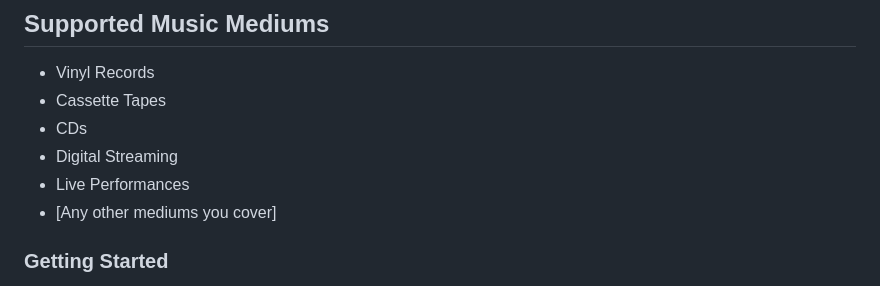
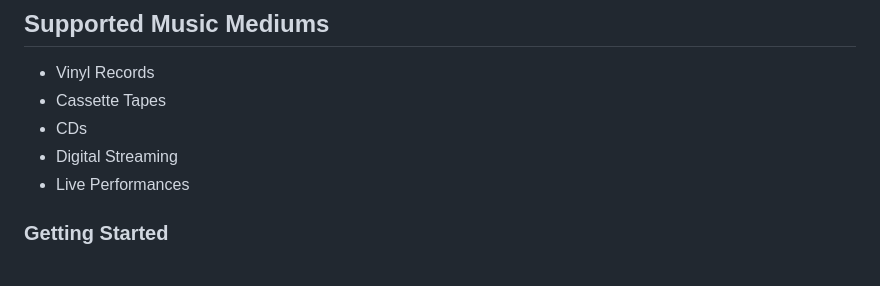
Before and after one commit to Coolafdood/music-physicals-project, a Markdown page: README.md, the part around the change. Rendered like a GitHub page.

```diff
--- a/README.md
+++ b/README.md
@@ -38,7 +38,7 @@ Return users on deals, the site will put eyes on deals as you can push and highl
 - CDs
 - Digital Streaming
 - Live Performances
-- [Any other mediums you cover]
+
 
 
 
```
